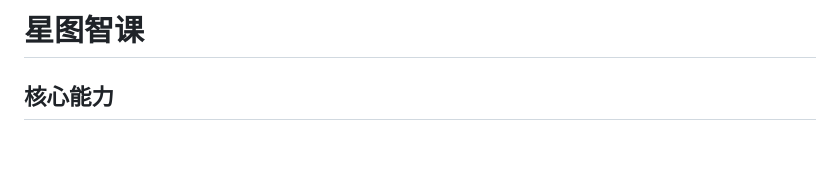
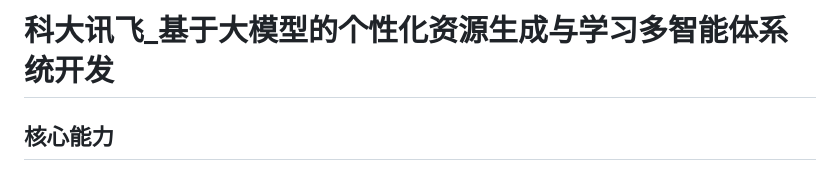
Before and after one commit to M1ller-cn/xfyun-personalized-learning-multi-agent, a Markdown page: README.md, the part around the change. Rendered like a GitHub page; blank space fills up the shorter version.

Commit message:
docs: update project title

```diff
--- a/README.md
+++ b/README.md
@@ -1,4 +1,4 @@
-# 星图智课
+# 科大讯飞_基于大模型的个性化资源生成与学习多智能体系统开发
 
 ## 核心能力
 
```
